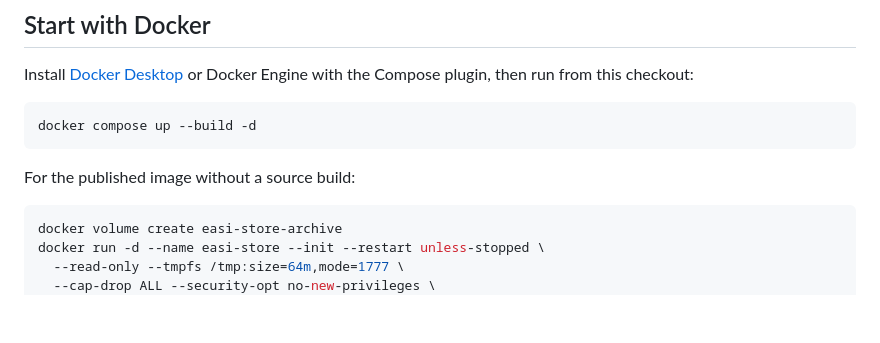
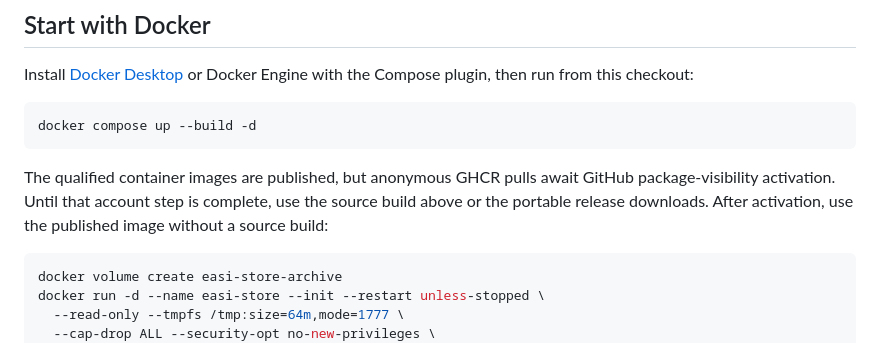
Before and after one commit to davidvaccaro/easi-store, a Markdown page: README.md, the part around the change. Rendered like a GitHub page; blank space fills up the shorter version.

Commit message:
Document verified public downloads and pending registry visibility [skip ci]

````diff
--- a/README.md
+++ b/README.md
@@ -16,7 +16,10 @@ Install [Docker Desktop](https://www.docker.com/products/docker-desktop/) or Doc
 docker compose up --build -d
 ```
 
-For the published image without a source build:
+The qualified container images are published, but anonymous GHCR pulls await
+GitHub package-visibility activation. Until that account step is complete, use
+the source build above or the portable release downloads. After activation,
+use the published image without a source build:
 
 ```sh
 docker volume create easi-store-archive
````
Also changed, not shown: docs/PACKAGING.md (+5 -3 lines), docs/VALIDATION.md (+7 -0 lines).
